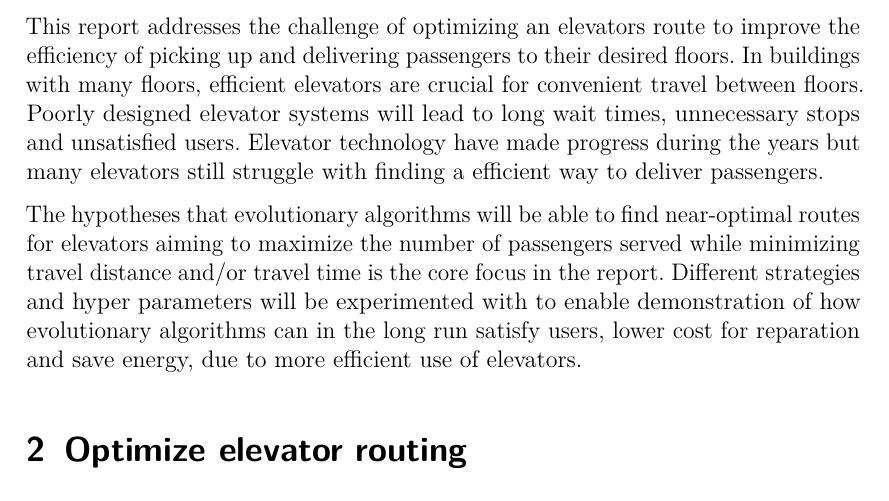
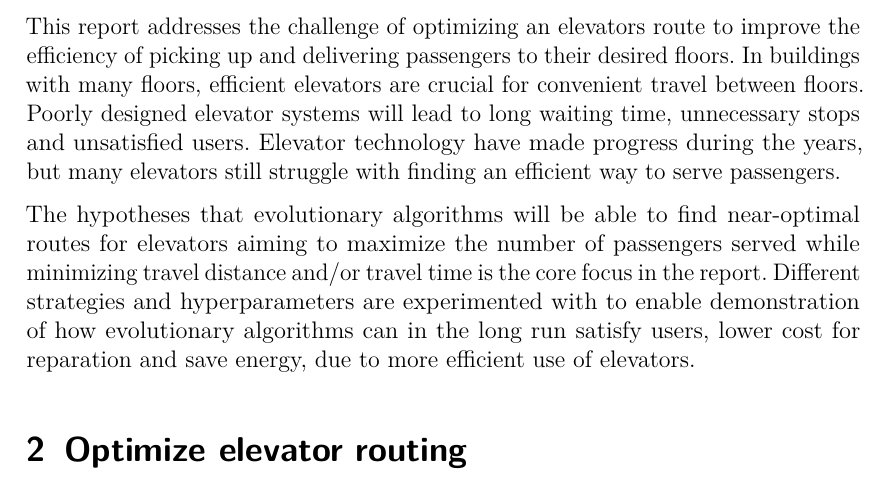
Before and after one commit to Civil-Data/Grupp24, a LaTeX document (report/main.tex, which reads report/Introduction.tex): part of page 3 of 8, cut so that both start at the same text. Compiled offline with pdfLaTeX.

Commit message:
FIX: Introduction text

```diff
--- a/report/Introduction.tex
+++ b/report/Introduction.tex
@@ -4,6 +4,15 @@
 
 \textcolor{red}{The introduction should briefly introduce the assignment and its purpose.}
 
-This report addresses the challenge of optimizing an elevators route to improve the efficiency of picking up and delivering passengers to their desired floors. In buildings with many floors, efficient elevators are crucial for convenient travel between floors. Poorly designed elevator systems will lead to long wait times, unnecessary stops and unsatisfied users. Elevator technology have made progress during the years but many elevators still struggle with finding a efficient way to deliver passengers.
+This report addresses the challenge of optimizing an elevators route to improve the efficiency of picking up and
+delivering passengers to their desired floors.
+In buildings with many floors, efficient elevators are crucial for convenient travel between floors.
+Poorly designed elevator systems will lead to long waiting time, unnecessary stops and unsatisfied users.
+Elevator technology have made progress during the years, but many elevators still struggle with finding an efficient way
+to serve passengers.
 
-The hypotheses that evolutionary algorithms will be able to find near-optimal routes for elevators aiming to maximize the number of passengers served while minimizing travel distance and/or travel time is the core focus in the report. Different strategies and hyper parameters will be experimented with to enable demonstration of how evolutionary algorithms can in the long run satisfy users, lower cost for reparation and save energy, due to more efficient use of elevators.
+The hypotheses that evolutionary algorithms will be able to find near-optimal routes for elevators
+aiming to maximize the number of passengers served while minimizing travel distance and/or travel time is
+the core focus in the report. Different strategies and hyperparameters are experimented with to enable
+demonstration of how evolutionary algorithms can in the long run satisfy users, lower cost for reparation
+and save energy, due to more efficient use of elevators.
```
